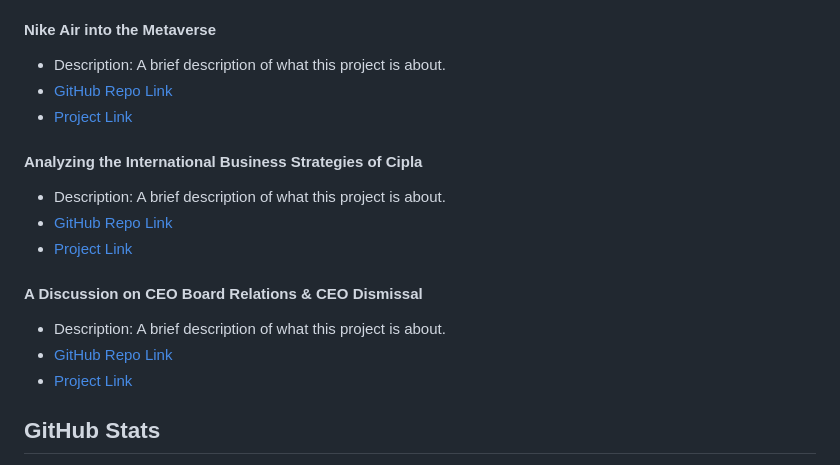
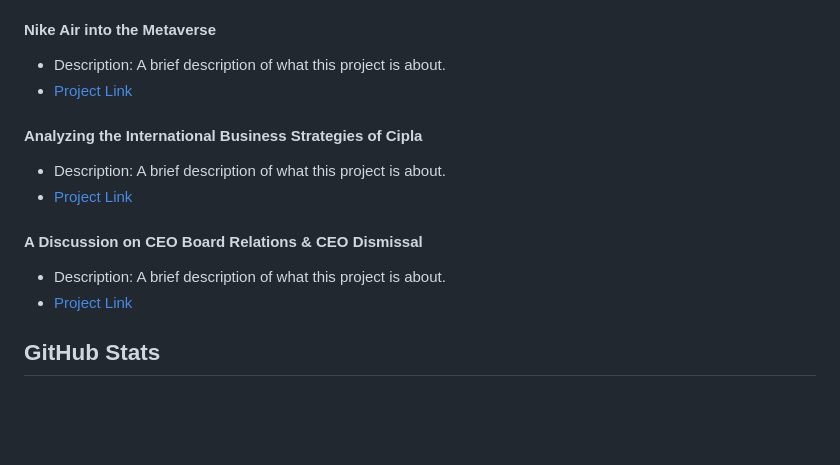
Before and after one commit to dchow0911/dchow0911.github.io, a Markdown page: README.md, the part around the change printed below. GitHub-like rendering; blank space fills up the shorter version.

```diff
--- a/README.md
+++ b/README.md
@@ -115,17 +115,14 @@ Check out a book I authored on data visualization, titled, ["Visualize to Mesmer
 
 #### Nike Air into the Metaverse
 - Description: A brief description of what this project is about.
-- [GitHub Repo Link](link)
 - [Project Link](https://drive.google.com/file/d/1jG9d53QQQge4FkTtyRF1GsIP5LmJtsxt/view?usp=sharing)
 
 #### Analyzing the International Business Strategies of Cipla
 - Description: A brief description of what this project is about.
-- [GitHub Repo Link](link)
 - [Project Link](https://drive.google.com/file/d/1Tdp37AOyo3SN8nPbCKiJKFUKvqku6sK4/view?usp=share_link)
 
 #### A Discussion on CEO Board Relations & CEO Dismissal
 - Description: A brief description of what this project is about.
-- [GitHub Repo Link](link)
 - [Project Link](https://www.canva.com/design/DAF96_xdisw/sbrWBUx8rO-7FZCocJAH-g/edit?utm_content=DAF96_xdisw&utm_campaign=designshare&utm_medium=link2&utm_source=sharebutton)
 
 
```
Also changed, not shown: other parts of README.md (+1 -1 lines).
